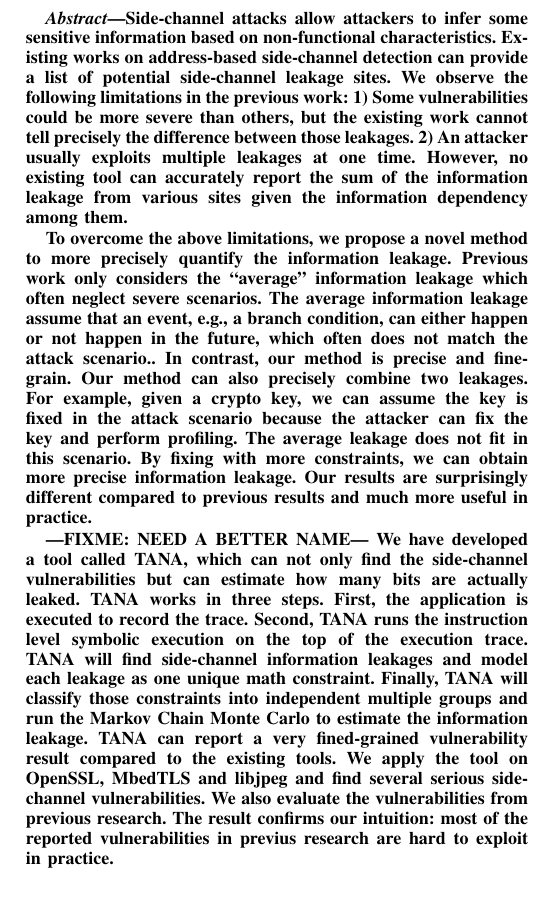
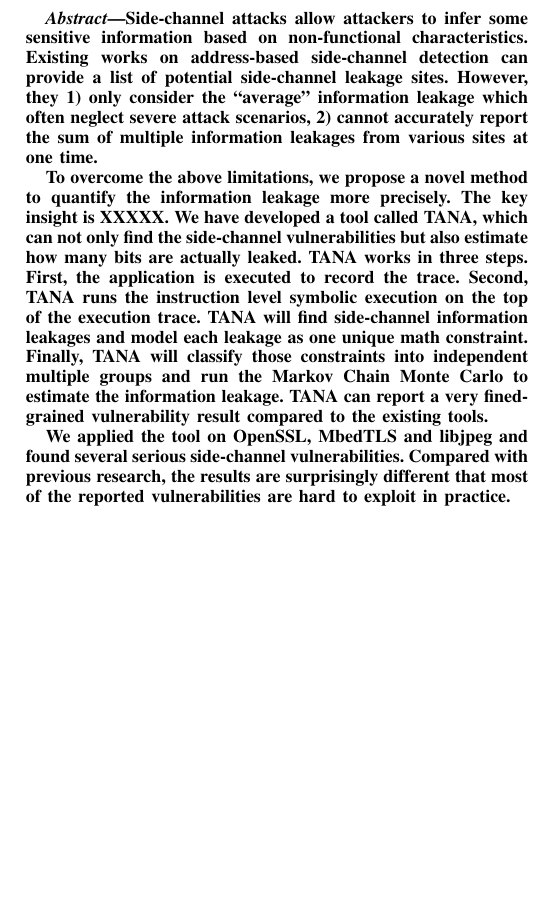
Before and after one commit to qinkunbao/QIF, a LaTeX paper (papers/SP2020_June_1/main.tex): part of one column of page 1 of 10, cut so that both start at the same text, the shorter picture padded with empty space. Compiled offline with pdfLaTeX; a missing font is replaced by an installed copy or a similar font; a LaTeX package or settings file that is missing is left out.

Commit message:
modify abstract

```diff
--- a/papers/SP2020_June_1/main.tex
+++ b/papers/SP2020_June_1/main.tex
@@ -32,40 +32,20 @@
     Side-channel attacks allow attackers to infer some sensitive
     information based on non-functional characteristics.
     Existing works on address-based side-channel detection
-can provide a list of potential side-channel leakage sites. We observe
-the following limitations in the previous work: 1)
-Some vulnerabilities could be more severe than others,
-but the existing work cannot tell precisely the
-difference between those leakages. 2)  An attacker
-usually exploits multiple leakages at one time.
-However, no existing tool can accurately report
-the sum of the information leakage from various
-sites given the information dependency among them.
+    can provide a list of potential side-channel leakage sites. However, they
+    1) only consider the ``average'' information leakage
+    which often neglect severe attack scenarios,
+    2) cannot accurately report
+    the sum of multiple information leakages from various sites at one time.
 
 
     To overcome the above limitations, we propose a novel method
-to more precisely quantify the information leakage.
-Previous work only considers the
-``average'' information leakage
-which often neglect severe scenarios.
-The average information leakage assume that an event, e.g., a branch condition,
-can either happen or not happen in the future,
-which often does not match the attack scenario..
-In contrast, our method is precise and fine-grain.
-Our method can also precisely combine two leakages.
-For example, given a crypto key, we can assume the key is fixed
-in the attack scenario because the attacker can fix the key and perform profiling.
-The average leakage does not fit in this scenario.
+    to quantify the information leakage more precisely.
     %% The key insight is ...  --- Qinkun: complete this and i will revise. ----
-By fixing with more constraints, we can obtain
-more precise information leakage.
-Our results are surprisingly different
-compared to previous results
-and much more useful in practice.
-
----FIXME: NEED A BETTER NAME---
+    %%---FIXME: NEED A BETTER NAME---%%
+    The key insight is XXXXX.
     We have developed a tool called \tool{}, which can not only
-find the side-channel vulnerabilities but can estimate how many bits are actually leaked.
+    find the side-channel vulnerabilities but also estimate how many bits are actually leaked.
     \tool{} works in three steps. First, the application is executed to record the
     trace. Second, \tool{} runs the instruction level symbolic execution on the top of the
     execution trace. \tool{} will find side-channel information leakages and model each leakage
@@ -73,10 +53,11 @@ as one unique math constraint. Finally, \tool{} will classify those constraints
     independent multiple groups and run the Markov Chain Monte Carlo to estimate the
     information leakage. \tool{} can report a very fined-grained vulnerability result
     compared to the existing tools.
-We apply the tool on OpenSSL, MbedTLS and libjpeg and find several serious side-channel
-vulnerabilities. We also evaluate the vulnerabilities from previous research. The result
-confirms our intuition: most of the reported vulnerabilities in previus research
-are hard to exploit in practice.
+
+    We applied the tool on OpenSSL, MbedTLS and libjpeg and found several serious side-channel
+    vulnerabilities. Compared with previous research, the results are surprisingly different
+    that most of the reported vulnerabilities are hard to exploit in practice.
+    %% which are confirmed with manual checks and software developpers.
 
 \end{abstract}
 
```
Lines whose indentation alone changed are shown as unchanged.
